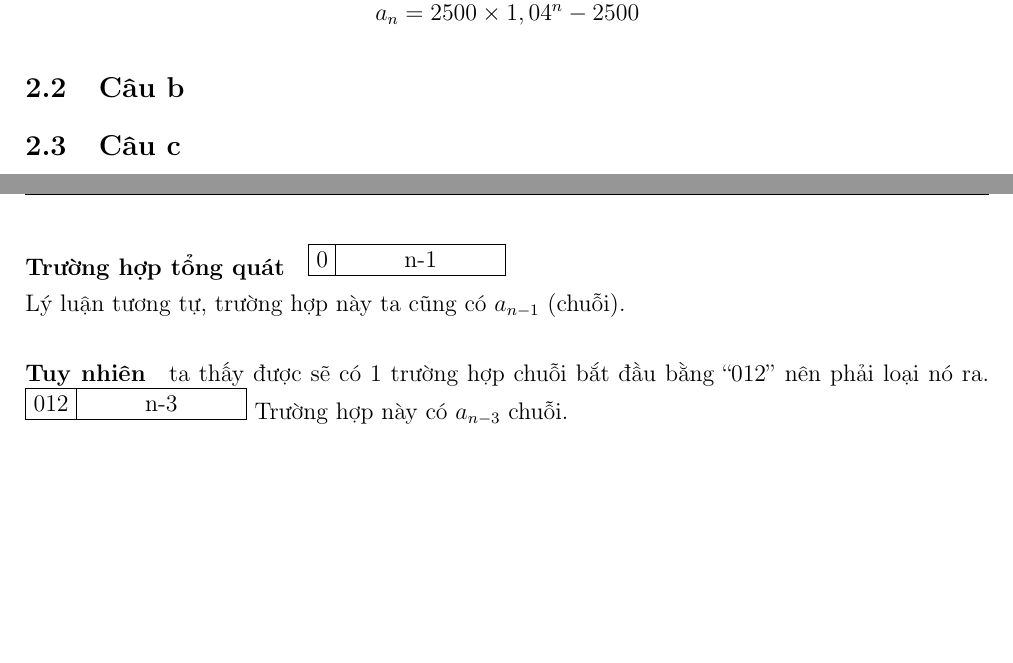
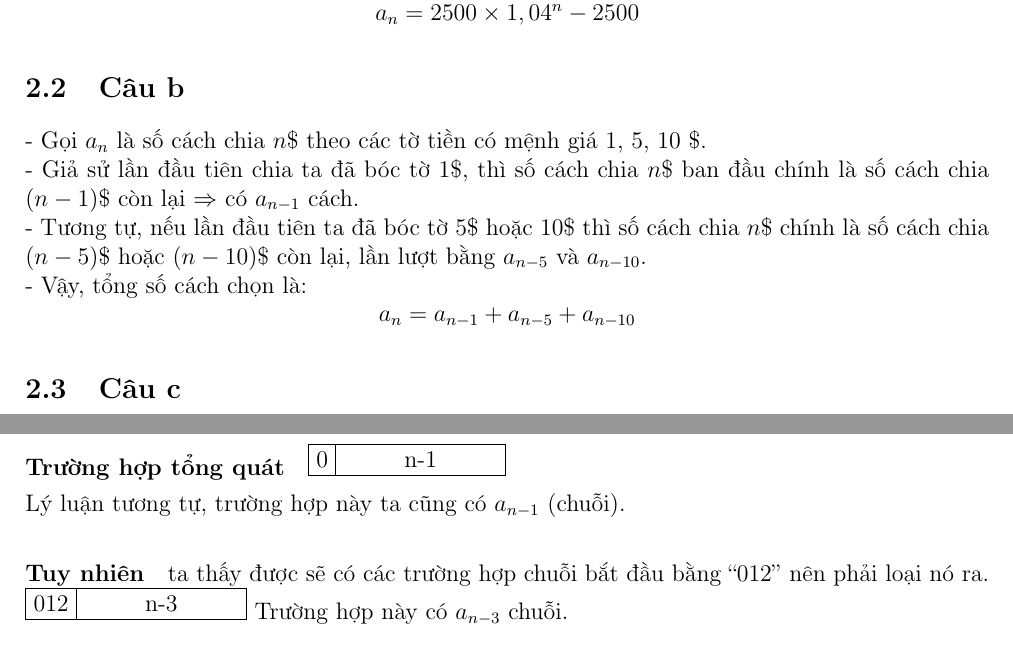
Before and after one commit to hungngocphat01/HCMUS-LaTeX-ThucHanhTTH-CC, a LaTeX document (main.tex, which reads Bai2.tex): two parts of pages 3 and 4 of 18, joined at a grey line, cut so that both start at the same text, the shorter picture padded with empty space. Compiled offline with pdfLaTeX.

Commit message:
Thêm 2B

```diff
--- a/Bai2.tex
+++ b/Bai2.tex
@@ -27,6 +27,13 @@ a_n = 2500 \times 1,04^n - 2500
 $$
 
 \subsection{Câu b}
+- Gọi $a_n$ là số cách chia $n\$$ theo các tờ tiền có mệnh giá 1, 5, 10 \$. \\
+- Giả sử lần đầu tiên chia ta đã bóc tờ 1\$, thì số cách chia $n\$$ ban đầu chính là số cách chia $(n-1)\$$ còn lại \Ra có \a{n-1} cách. \\
+- Tương tự, nếu lần đầu tiên ta đã bóc tờ $5\$$ hoặc $10\$$ thì số cách chia $n\$$ chính là số cách chia $(n-5)\$$ hoặc $(n-10)\$$ còn lại, lần lượt bằng \a{n-5} và \a{n-10}.\\
+- Vậy, tổng số cách chọn là:
+$$
+\a{n}=\a{n-1}+\a{n-5}+\a{n-10}
+$$
 
 \subsection{Câu c}
 - Gọi \a{n} là số chuỗi tam phân có độ dài $n$ mà không xuất hiện ``012''.\\
@@ -65,7 +72,7 @@ Chuỗi bắt đầu bằng ``0''.\\
 
 Lý luận tương tự, trường hợp này ta cũng có \a{n-1} (chuỗi).
 
-\subparagraph{Tuy nhiên} ta thấy được sẽ có 1 trường hợp chuỗi bắt đầu bằng ``012'' nên phải loại nó ra.
+\subparagraph{Tuy nhiên} ta thấy được sẽ có các trường hợp chuỗi bắt đầu bằng ``012'' nên phải loại nó ra.
 \begin{tikzpicture}
     \node[draw] (1) {012};
     \node[draw,right=-0.5pt of 1, minimum width = 3cm] {n-3};
```
